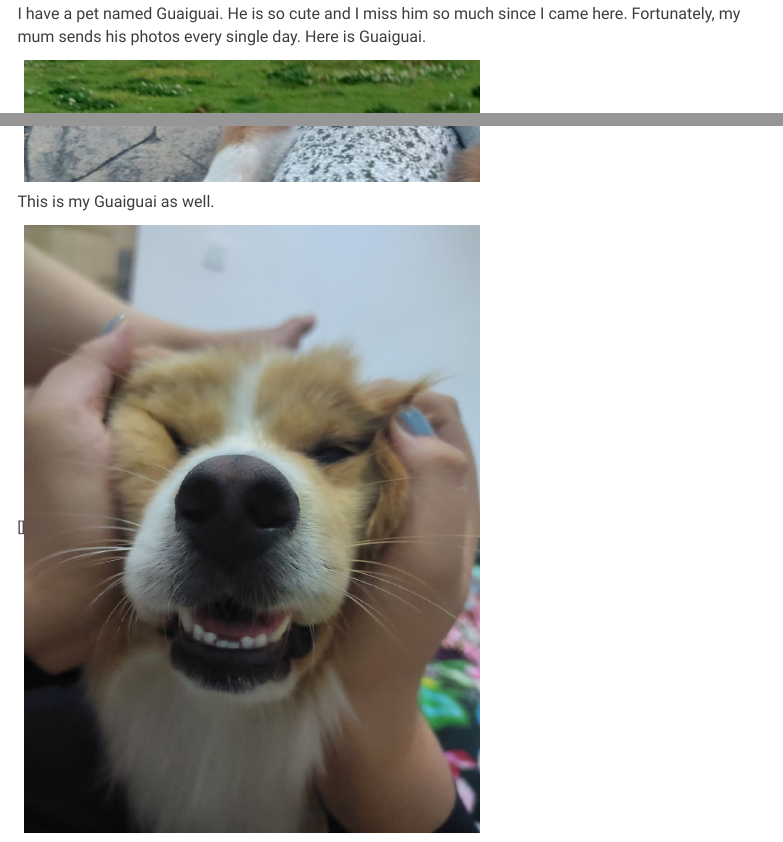
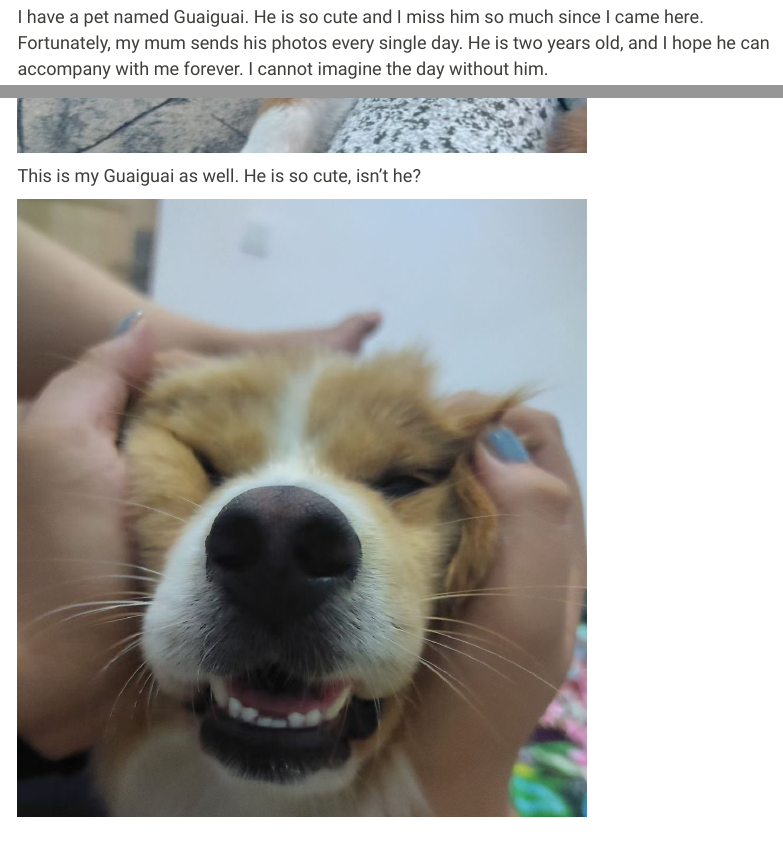
Before and after one commit to kx2173/kx2173-hw4.github.io, an R Markdown document (index.Rmd): the page in a window 1100 px wide, from 750 px down before the commit and from 800 px down after it, so that both start at the same text, and a second part further down, joined at a grey line. The pictures show the output file index.html that the author committed with the source, opened offline; library style sheets and scripts come from the installed R packages; menus at the side of the page are left out.

Commit message:
Check my website. Find some typo.

```diff
--- a/index.Rmd
+++ b/index.Rmd
@@ -22,9 +22,9 @@ I born in the northeast of China, which is the coldest city in my country.</font
 
-<font size="3">I have a pet named Guaiguai. He is so cute and I miss him so much since I came here. Fortunately, my mum sends his photos every single day. Here is Guaiguai.</font>
+<font size="4">I have a pet named Guaiguai. He is so cute and I miss him so much since I came here. Fortunately, my mum sends his photos every single day. He is two years old, and I hope he can accompany with me forever. I cannot imagine the day without him.</font>
 
-![]<img src="images/dog1.jpg" style="width:60%">
+<img src="images/dog1.jpg" style="width:75%">
 
-<font size="3">This is my Guaiguai as well.</font>
+<font size="4">This is my Guaiguai as well. He is so cute, isn't he?</font>
 
 
-![]<img src="images/dog2.jpg" style="width:60%">
+<img src="images/dog2.jpg" style="width:75%">
```
Also changed, not shown: dashboard.html, index.html, index.Rmd (6 more changed lines), 1 other file.
